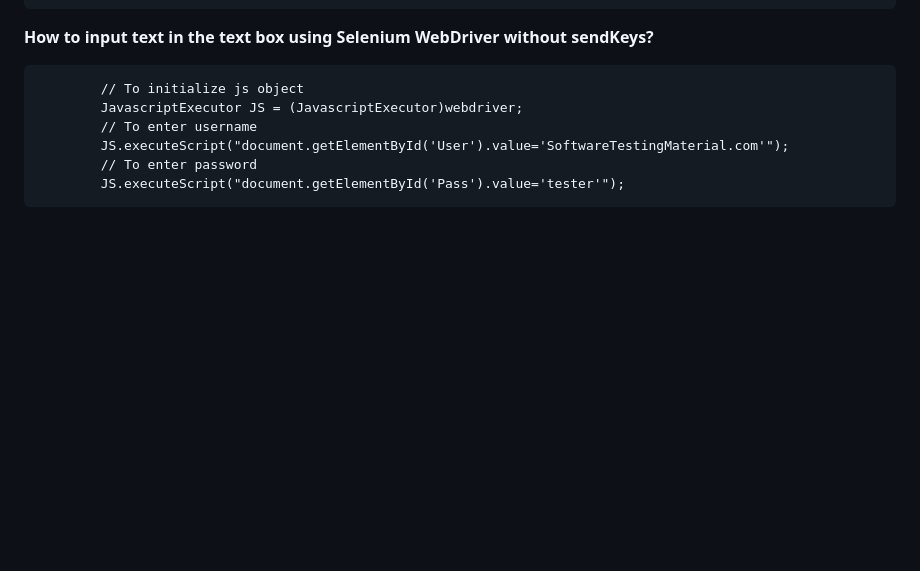
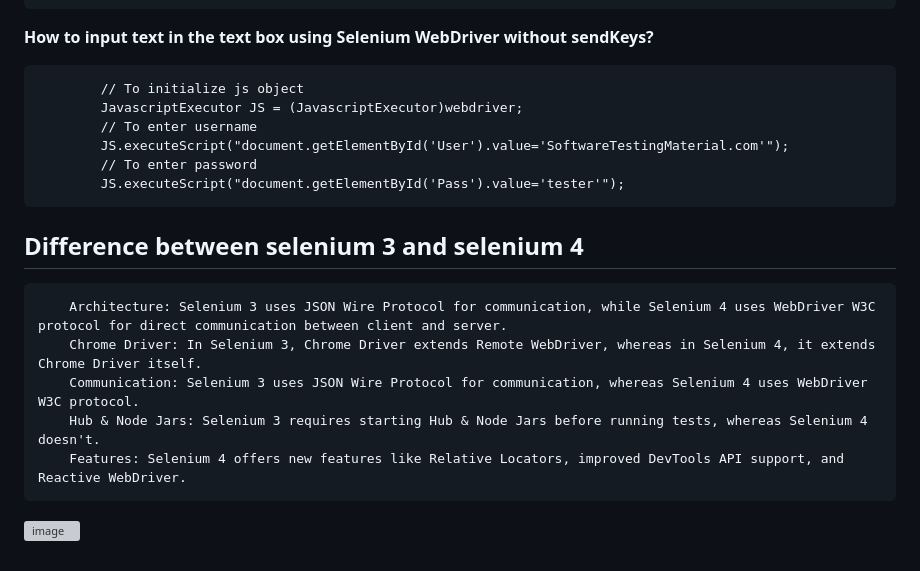
Before and after one commit to sanjeet7271/BasicSelenium, a Markdown page: README.md, the part around the change. Drawn GitHub-style; blank space fills up the shorter version; grey boxes are pictures that could not be loaded.

```diff
--- a/README.md
+++ b/README.md
@@ -221,3 +221,11 @@ JSON Wire Protocol over http
 			JS.executeScript("document.getElementById('User').value='SoftwareTestingMaterial.com'");
 			// To enter password
 			JS.executeScript("document.getElementById('Pass').value='tester'");
+
+## Difference between selenium 3 and selenium 4
+		Architecture: Selenium 3 uses JSON Wire Protocol for communication, while Selenium 4 uses WebDriver W3C protocol for direct communication between client and server.
+		Chrome Driver: In Selenium 3, Chrome Driver extends Remote WebDriver, whereas in Selenium 4, it extends Chrome Driver itself.
+		Communication: Selenium 3 uses JSON Wire Protocol for communication, whereas Selenium 4 uses WebDriver W3C protocol.
+		Hub & Node Jars: Selenium 3 requires starting Hub & Node Jars before running tests, whereas Selenium 4 doesn't.
+		Features: Selenium 4 offers new features like Relative Locators, improved DevTools API support, and Reactive WebDriver.
+![image](https://github.com/sanjeet7271/BasicSelenium/assets/45819133/9b2d71e0-4e6b-4ffe-a3d2-fedcc0e488fd)
```
